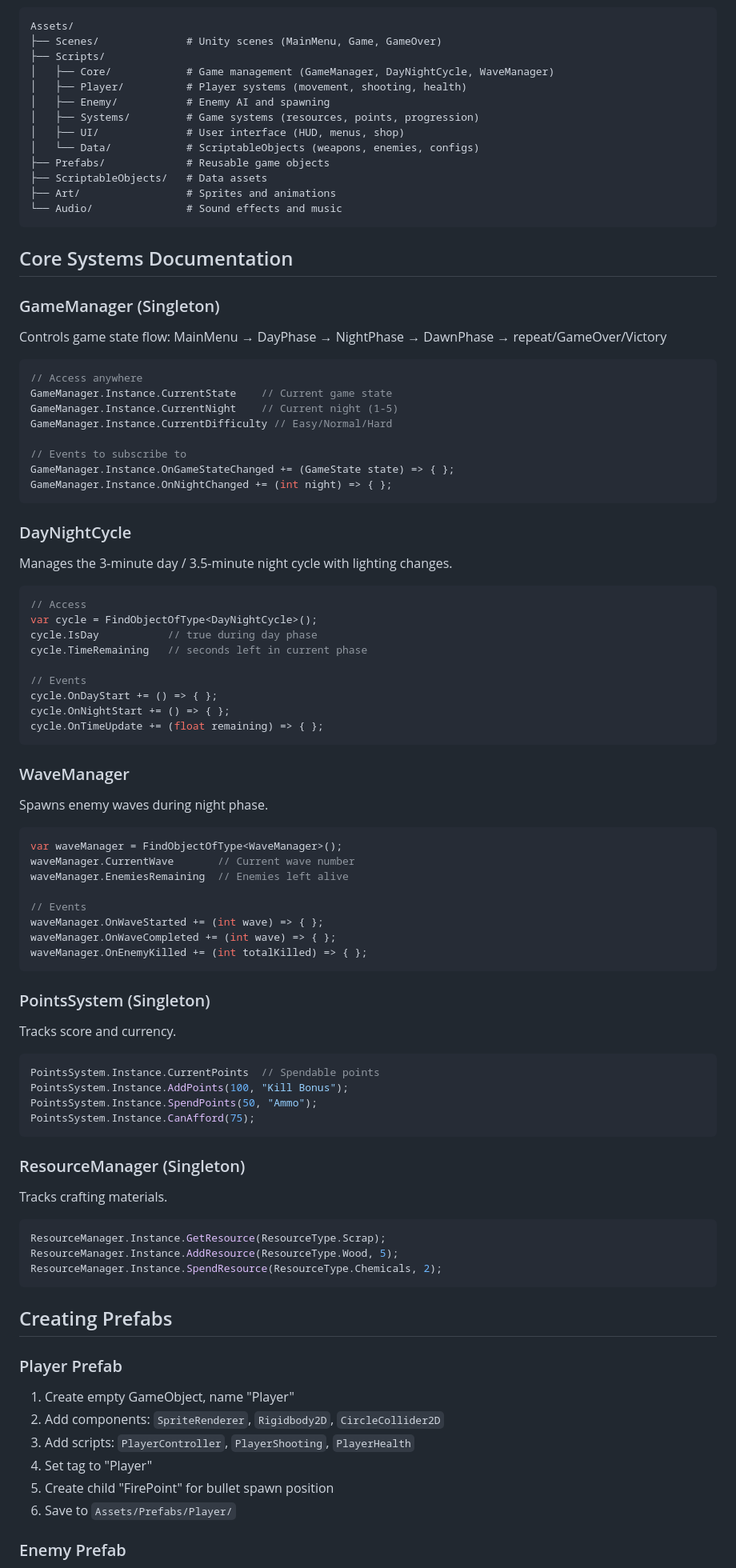
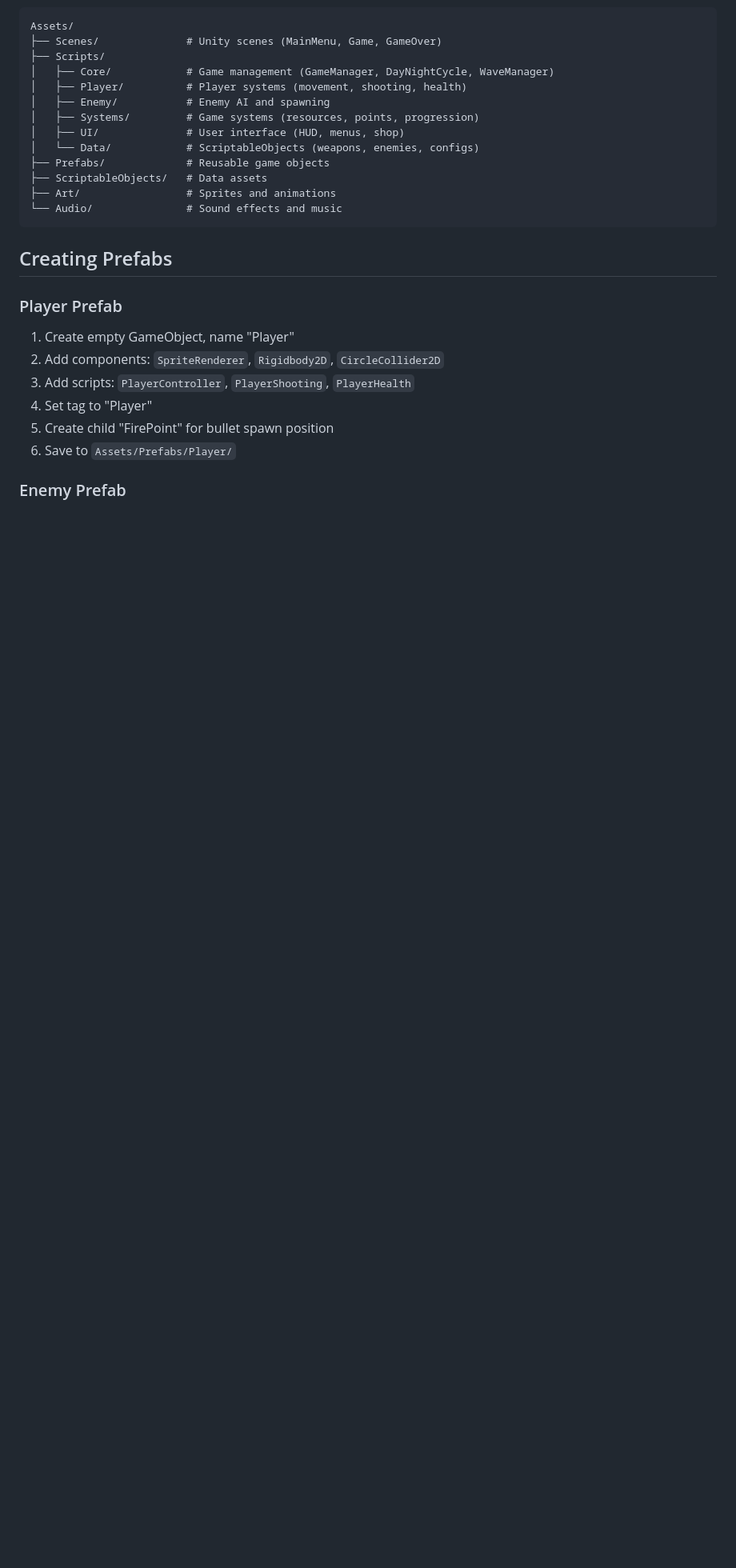
Before and after one commit to aelbann2-sudo/deadlight, a Markdown page: README.md, the part around the change. Shown at 80% size. Rendered like a GitHub page; blank space fills up the shorter version.

Commit message:
Remove Core Systems Documentation section from README
Co-authored-by: Cursor <cursoragent@cursor.com>

````diff
--- a/README.md
+++ b/README.md
@@ -229,70 +229,6 @@ Assets/
 └── Audio/               # Sound effects and music
 ```
 
-## Core Systems Documentation
-
-### GameManager (Singleton)
-Controls game state flow: MainMenu → DayPhase → NightPhase → DawnPhase → repeat/GameOver/Victory
-
-```csharp
-// Access anywhere
-GameManager.Instance.CurrentState    // Current game state
-GameManager.Instance.CurrentNight    // Current night (1-5)
-GameManager.Instance.CurrentDifficulty // Easy/Normal/Hard
-
-// Events to subscribe to
-GameManager.Instance.OnGameStateChanged += (GameState state) => { };
-GameManager.Instance.OnNightChanged += (int night) => { };
-```
-
-### DayNightCycle
-Manages the 3-minute day / 3.5-minute night cycle with lighting changes.
-
-```csharp
-// Access
-var cycle = FindObjectOfType<DayNightCycle>();
-cycle.IsDay           // true during day phase
-cycle.TimeRemaining   // seconds left in current phase
-
-// Events
-cycle.OnDayStart += () => { };
-cycle.OnNightStart += () => { };
-cycle.OnTimeUpdate += (float remaining) => { };
-```
-
-### WaveManager
-Spawns enemy waves during night phase.
-
-```csharp
-var waveManager = FindObjectOfType<WaveManager>();
-waveManager.CurrentWave       // Current wave number
-waveManager.EnemiesRemaining  // Enemies left alive
-
-// Events
-waveManager.OnWaveStarted += (int wave) => { };
-waveManager.OnWaveCompleted += (int wave) => { };
-waveManager.OnEnemyKilled += (int totalKilled) => { };
-```
-
-### PointsSystem (Singleton)
-Tracks score and currency.
-
-```csharp
-PointsSystem.Instance.CurrentPoints  // Spendable points
-PointsSystem.Instance.AddPoints(100, "Kill Bonus");
-PointsSystem.Instance.SpendPoints(50, "Ammo");
-PointsSystem.Instance.CanAfford(75);
-```
-
-### ResourceManager (Singleton)
-Tracks crafting materials.
-
-```csharp
-ResourceManager.Instance.GetResource(ResourceType.Scrap);
-ResourceManager.Instance.AddResource(ResourceType.Wood, 5);
-ResourceManager.Instance.SpendResource(ResourceType.Chemicals, 2);
-```
-
 ## Creating Prefabs
 
 ### Player Prefab
````
